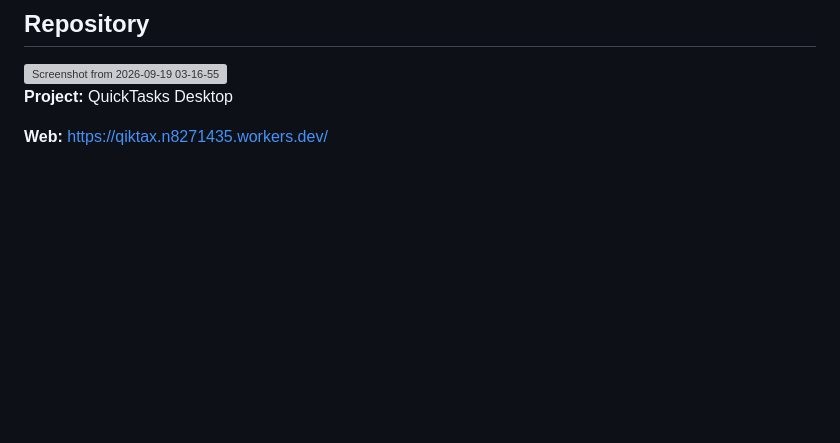
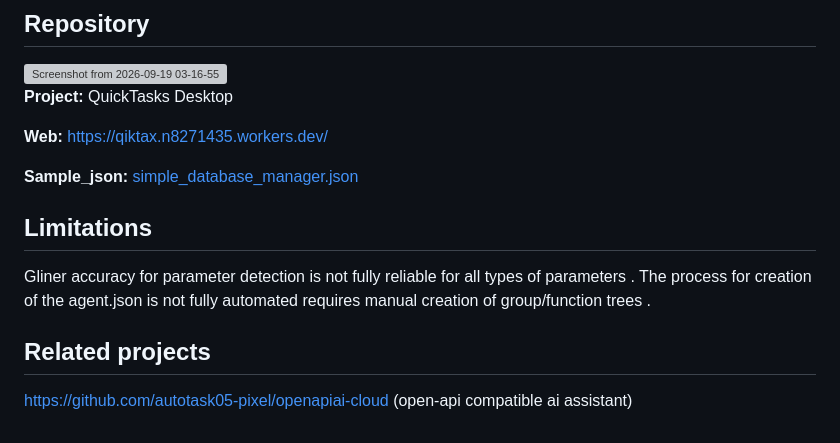
Before and after one commit to autotask05-pixel/quicktasksdesktopv3, a Markdown page: README.md, the part around one of its changes. Rendered like a GitHub page; blank space fills up the shorter version; grey boxes are pictures that could not be loaded.

```diff
--- a/README.md
+++ b/README.md
@@ -374,3 +351,15 @@ Builds native installers across multiple operating systems and CPU architectures
 **Project:** QuickTasks Desktop
 
 **Web:** https://qiktax.n8271435.workers.dev/
+
+**Sample_json:** [simple_database_manager.json](https://github.com/user-attachments/files/32622382/simple_database_manager.json)
+
+
+## Limitations
+Gliner accuracy for parameter detection is not fully reliable for all types of parameters .
+The process for creation of the agent.json is not fully automated requires manual creation of group/function trees .
+
+
+
+## Related projects
+https://github.com/autotask05-pixel/openapiai-cloud (open-api compatible ai assistant)
```
Also changed, not shown: other parts of README.md (+0 -23 lines).
